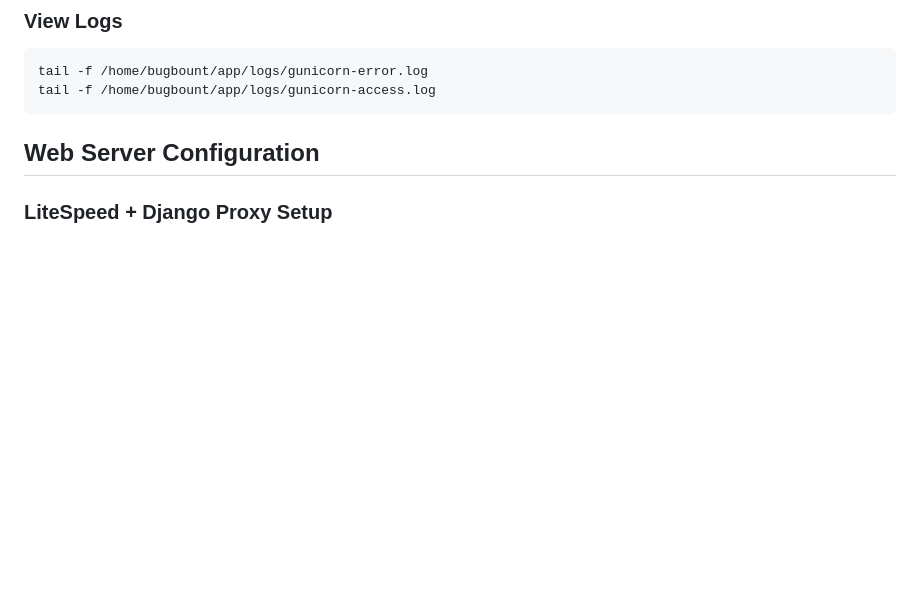
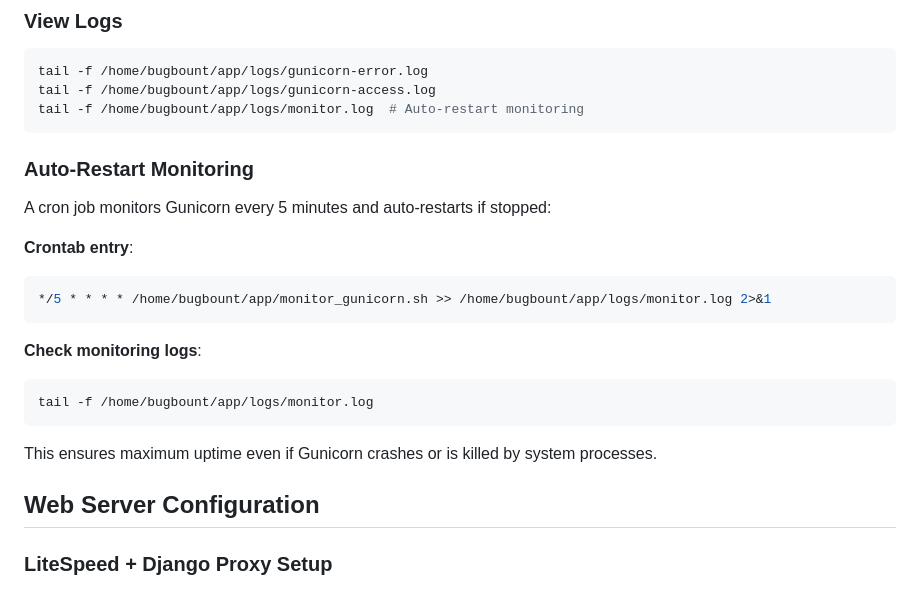
Before and after one commit to FoxVR-sudo/BugBounty-Arsenal, a Markdown page: PRODUCTION_CONFIG.md, the part around the change. Drawn GitHub-style; blank space fills up the shorter version.

Commit message:
Document auto-restart monitoring in production config

````diff
--- a/PRODUCTION_CONFIG.md
+++ b/PRODUCTION_CONFIG.md
@@ -145,7 +145,24 @@ pkill -f "gunicorn config.wsgi"
 ```bash
 tail -f /home/bugbount/app/logs/gunicorn-error.log
 tail -f /home/bugbount/app/logs/gunicorn-access.log
+tail -f /home/bugbount/app/logs/monitor.log  # Auto-restart monitoring
 ```
+
+### Auto-Restart Monitoring
+
+A cron job monitors Gunicorn every 5 minutes and auto-restarts if stopped:
+
+**Crontab entry**:
+```bash
+*/5 * * * * /home/bugbount/app/monitor_gunicorn.sh >> /home/bugbount/app/logs/monitor.log 2>&1
+```
+
+**Check monitoring logs**:
+```bash
+tail -f /home/bugbount/app/logs/monitor.log
+```
+
+This ensures maximum uptime even if Gunicorn crashes or is killed by system processes.
 
 ## Web Server Configuration
 
````
